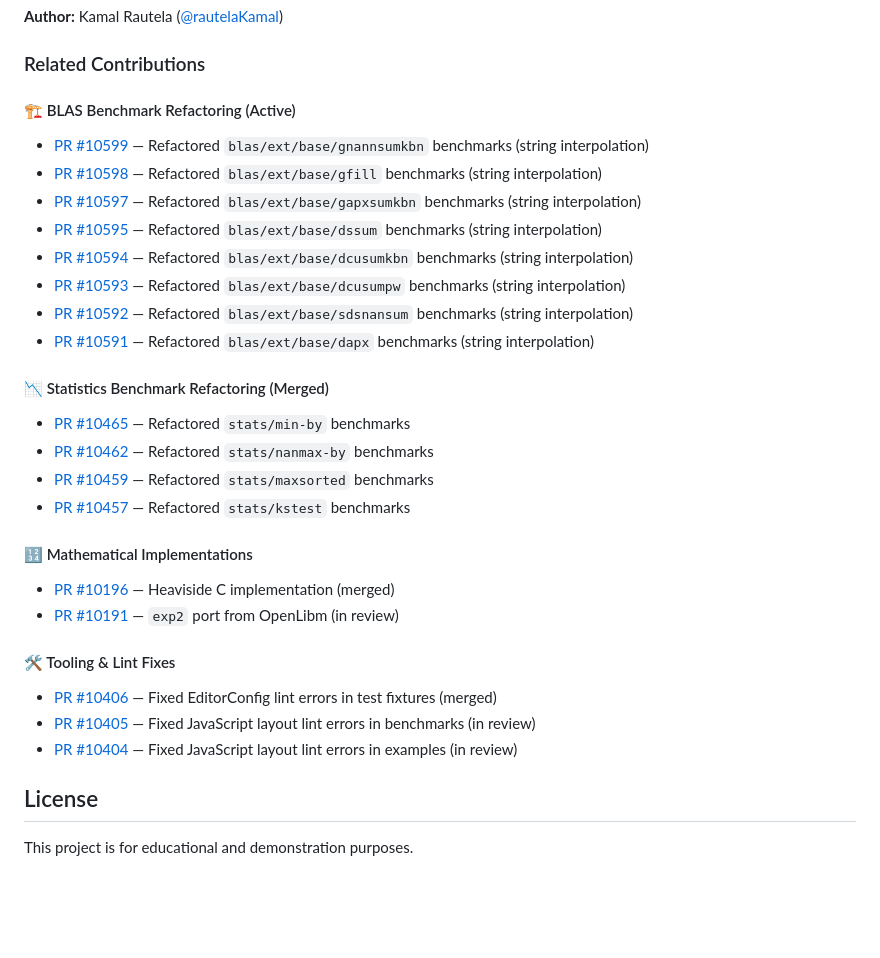
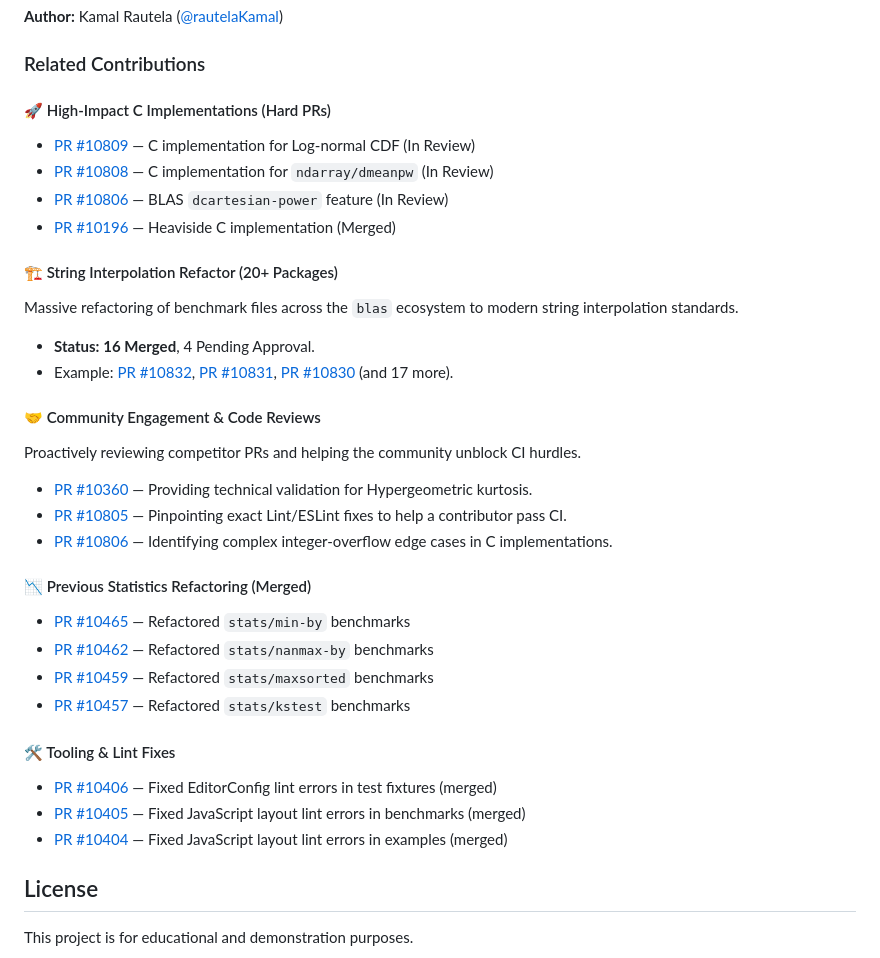
Before and after one commit to rautelaKamal/stdlib-numerical-demo, a Markdown page: README.md, the part around the change. Drawn GitHub-style; blank space fills up the shorter version.

Commit message:
docs: update related contributions with 16 merged refactor PRs and C implementations

```diff
--- a/README.md
+++ b/README.md
@@ -174,34 +174,40 @@ Created as a showcase for [Google Summer of Code 2026][gsoc] with [stdlib][stdli
 
 ### Related Contributions
 
-#### 🏗️ BLAS Benchmark Refactoring (Active)
+#### 🚀 High-Impact C Implementations (Hard PRs)
 
-- [PR #10599](https://github.com/stdlib-js/stdlib/pull/10599) — Refactored `blas/ext/base/gnannsumkbn` benchmarks (string interpolation)
-- [PR #10598](https://github.com/stdlib-js/stdlib/pull/10598) — Refactored `blas/ext/base/gfill` benchmarks (string interpolation)
-- [PR #10597](https://github.com/stdlib-js/stdlib/pull/10597) — Refactored `blas/ext/base/gapxsumkbn` benchmarks (string interpolation)
-- [PR #10595](https://github.com/stdlib-js/stdlib/pull/10595) — Refactored `blas/ext/base/dssum` benchmarks (string interpolation)
-- [PR #10594](https://github.com/stdlib-js/stdlib/pull/10594) — Refactored `blas/ext/base/dcusumkbn` benchmarks (string interpolation)
-- [PR #10593](https://github.com/stdlib-js/stdlib/pull/10593) — Refactored `blas/ext/base/dcusumpw` benchmarks (string interpolation)
-- [PR #10592](https://github.com/stdlib-js/stdlib/pull/10592) — Refactored `blas/ext/base/sdsnansum` benchmarks (string interpolation)
-- [PR #10591](https://github.com/stdlib-js/stdlib/pull/10591) — Refactored `blas/ext/base/dapx` benchmarks (string interpolation)
+- [PR #10809](https://github.com/stdlib-js/stdlib/pull/10809) — C implementation for Log-normal CDF (In Review)
+- [PR #10808](https://github.com/stdlib-js/stdlib/pull/10808) — C implementation for `ndarray/dmeanpw` (In Review)
+- [PR #10806](https://github.com/stdlib-js/stdlib/pull/10806) — BLAS `dcartesian-power` feature (In Review)
+- [PR #10196](https://github.com/stdlib-js/stdlib/pull/10196) — Heaviside C implementation (Merged)
 
-#### 📉 Statistics Benchmark Refactoring (Merged)
+#### 🏗️ String Interpolation Refactor (20+ Packages)
+
+Massive refactoring of benchmark files across the `blas` ecosystem to modern string interpolation standards.
+
+- **Status:** **16 Merged**, 4 Pending Approval.
+- Example: [PR #10832](https://github.com/stdlib-js/stdlib/pull/10832), [PR #10831](https://github.com/stdlib-js/stdlib/pull/10831), [PR #10830](https://github.com/stdlib-js/stdlib/pull/10830) (and 17 more).
+
+#### 🤝 Community Engagement & Code Reviews
+
+Proactively reviewing competitor PRs and helping the community unblock CI hurdles.
+
+- [PR #10360](https://github.com/stdlib-js/stdlib/pull/10360) — Providing technical validation for Hypergeometric kurtosis.
+- [PR #10805](https://github.com/stdlib-js/stdlib/pull/10805) — Pinpointing exact Lint/ESLint fixes to help a contributor pass CI.
+- [PR #10806](https://github.com/stdlib-js/stdlib/pull/10806) — Identifying complex integer-overflow edge cases in C implementations.
+
+#### 📉 Previous Statistics Refactoring (Merged)
 
 - [PR #10465](https://github.com/stdlib-js/stdlib/pull/10465) — Refactored `stats/min-by` benchmarks
 - [PR #10462](https://github.com/stdlib-js/stdlib/pull/10462) — Refactored `stats/nanmax-by` benchmarks
 - [PR #10459](https://github.com/stdlib-js/stdlib/pull/10459) — Refactored `stats/maxsorted` benchmarks
 - [PR #10457](https://github.com/stdlib-js/stdlib/pull/10457) — Refactored `stats/kstest` benchmarks
 
-#### 🔢 Mathematical Implementations
-
-- [PR #10196](https://github.com/stdlib-js/stdlib/pull/10196) — Heaviside C implementation (merged)
-- [PR #10191](https://github.com/stdlib-js/stdlib/pull/10191) — `exp2` port from OpenLibm (in review)
-
 #### 🛠️ Tooling & Lint Fixes
 
 - [PR #10406](https://github.com/stdlib-js/stdlib/pull/10406) — Fixed EditorConfig lint errors in test fixtures (merged)
-- [PR #10405](https://github.com/stdlib-js/stdlib/pull/10405) — Fixed JavaScript layout lint errors in benchmarks (in review)
-- [PR #10404](https://github.com/stdlib-js/stdlib/pull/10404) — Fixed JavaScript layout lint errors in examples (in review)
+- [PR #10405](https://github.com/stdlib-js/stdlib/pull/10405) — Fixed JavaScript layout lint errors in benchmarks (merged)
+- [PR #10404](https://github.com/stdlib-js/stdlib/pull/10404) — Fixed JavaScript layout lint errors in examples (merged)
 
 ## License
 
```
